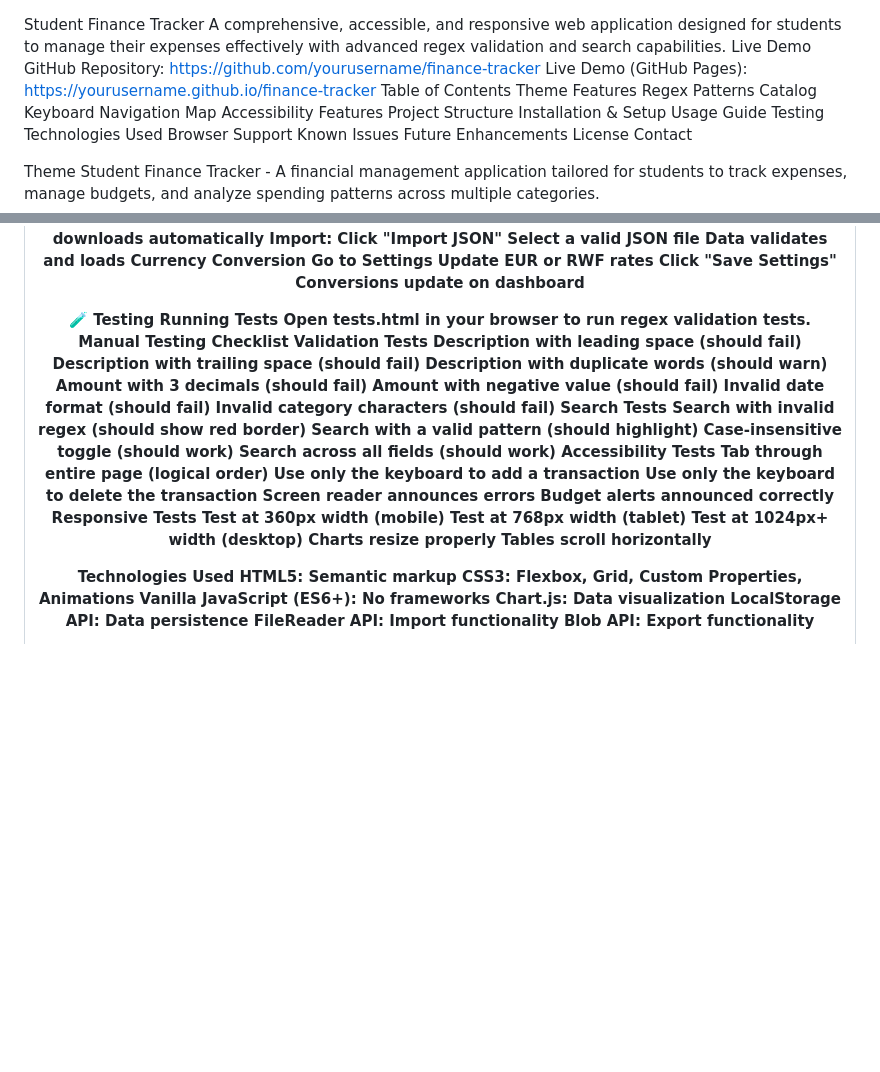
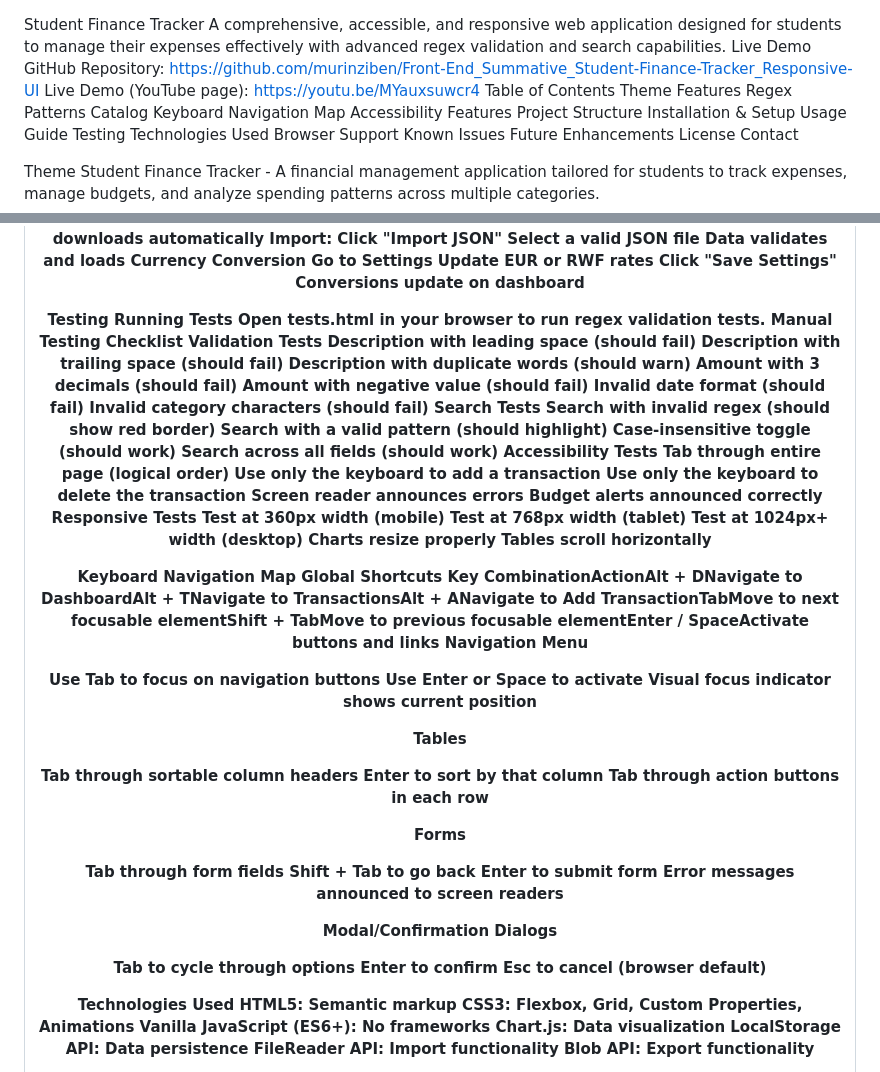
Before and after one commit to murinziben/Front-End_Summative_Student-Finance-Tracker_Responsive-UI, a Markdown page: README.md, 2 parts joined by grey strips. Rendered like a GitHub page; blank space fills up the shorter version.

```diff
--- a/README.md
+++ b/README.md
@@ -1,8 +1,8 @@
 Student Finance Tracker
 A comprehensive, accessible, and responsive web application designed for students to manage their expenses effectively with advanced regex validation and search capabilities.
 Live Demo
-GitHub Repository: https://github.com/yourusername/finance-tracker
-Live Demo (GitHub Pages): https://yourusername.github.io/finance-tracker
+GitHub Repository: https://github.com/murinziben/Front-End_Summative_Student-Finance-Tracker_Responsive-UI
+Live Demo (YouTube page): https://youtu.be/MYauxsuwcr4
 Table of Contents
 Theme
 Features
@@ -246,7 +246,7 @@ Update EUR or RWF rates
 Click "Save Settings"
 Conversions update on dashboard
 
-🧪 Testing
+Testing
 Running Tests
 Open tests.html in your browser to run regex validation tests.
 Manual Testing Checklist
@@ -275,6 +275,34 @@ Responsive Tests
  Test at 1024px+ width (desktop)
 Charts resize properly
 Tables scroll horizontally
+
+Keyboard Navigation Map
+Global Shortcuts
+Key CombinationActionAlt + DNavigate to DashboardAlt + TNavigate to TransactionsAlt + ANavigate to Add TransactionTabMove to next focusable elementShift + TabMove to previous focusable elementEnter / SpaceActivate buttons and links
+Navigation Menu
+
+Use Tab to focus on navigation buttons
+Use Enter or Space to activate
+Visual focus indicator shows current position
+
+Tables
+
+Tab through sortable column headers
+Enter to sort by that column
+Tab through action buttons in each row
+
+Forms
+
+Tab through form fields
+Shift + Tab to go back
+Enter to submit form
+Error messages announced to screen readers
+
+Modal/Confirmation Dialogs
+
+Tab to cycle through options
+Enter to confirm
+Esc to cancel (browser default)
 
 Technologies Used
 HTML5: Semantic markup
```
